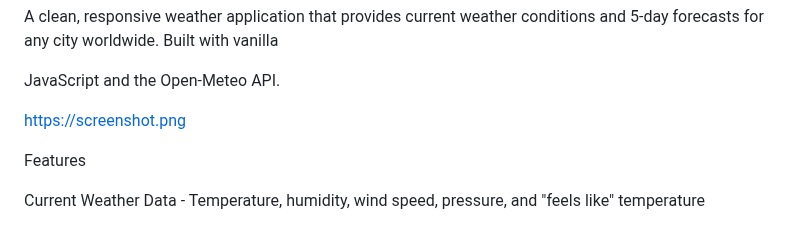
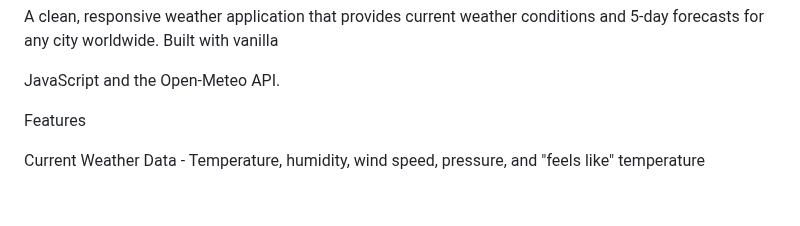
Before and after one commit to pro-haitham/Weather-App, a Markdown page: README.md, the part around the change. GitHub-like rendering; blank space fills up the shorter version.

Commit message:
Remove placeholder screenshot link
Removed a placeholder screenshot link from the README.

```diff
--- a/README.md
+++ b/README.md
@@ -3,8 +3,6 @@
 A clean, responsive weather application that provides current weather conditions and 5-day forecasts for any city worldwide. Built with vanilla
 
 JavaScript and the Open-Meteo API.
-
-https://screenshot.png
 
  Features
 
```
